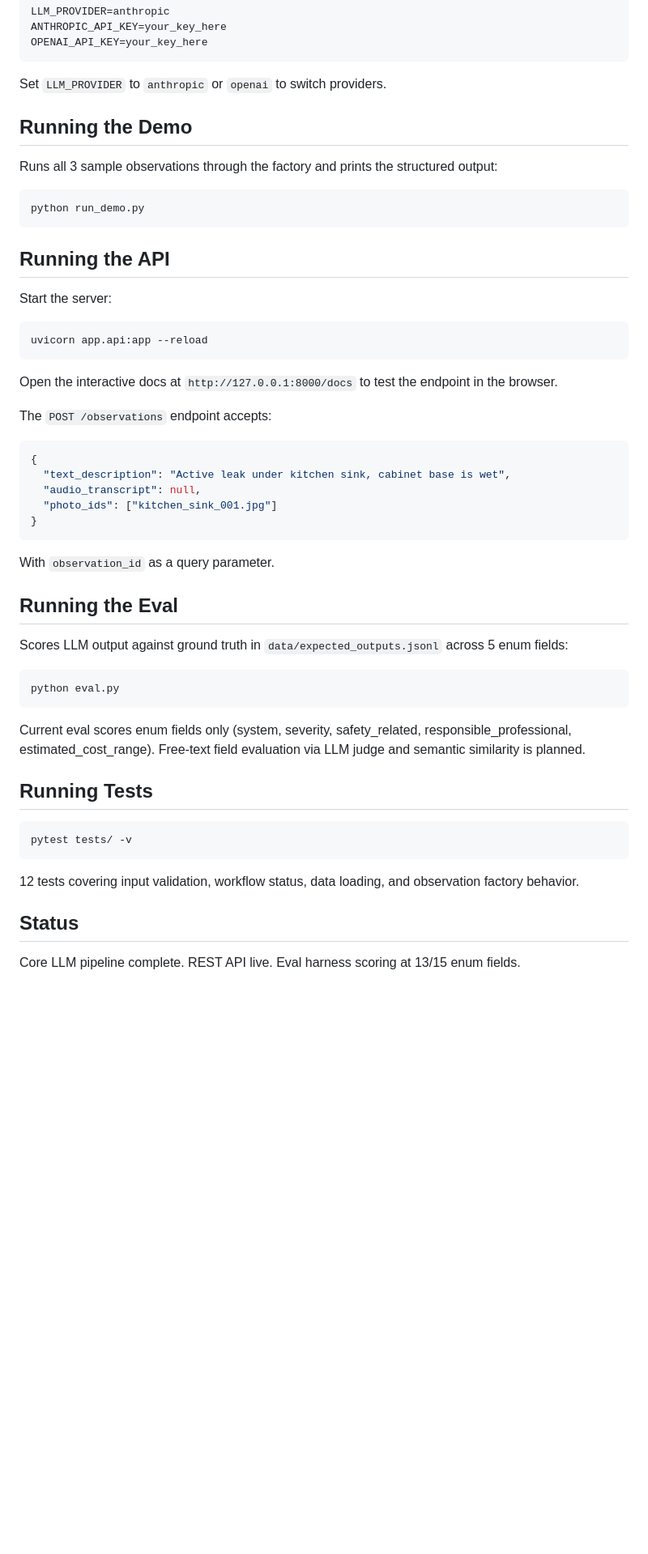
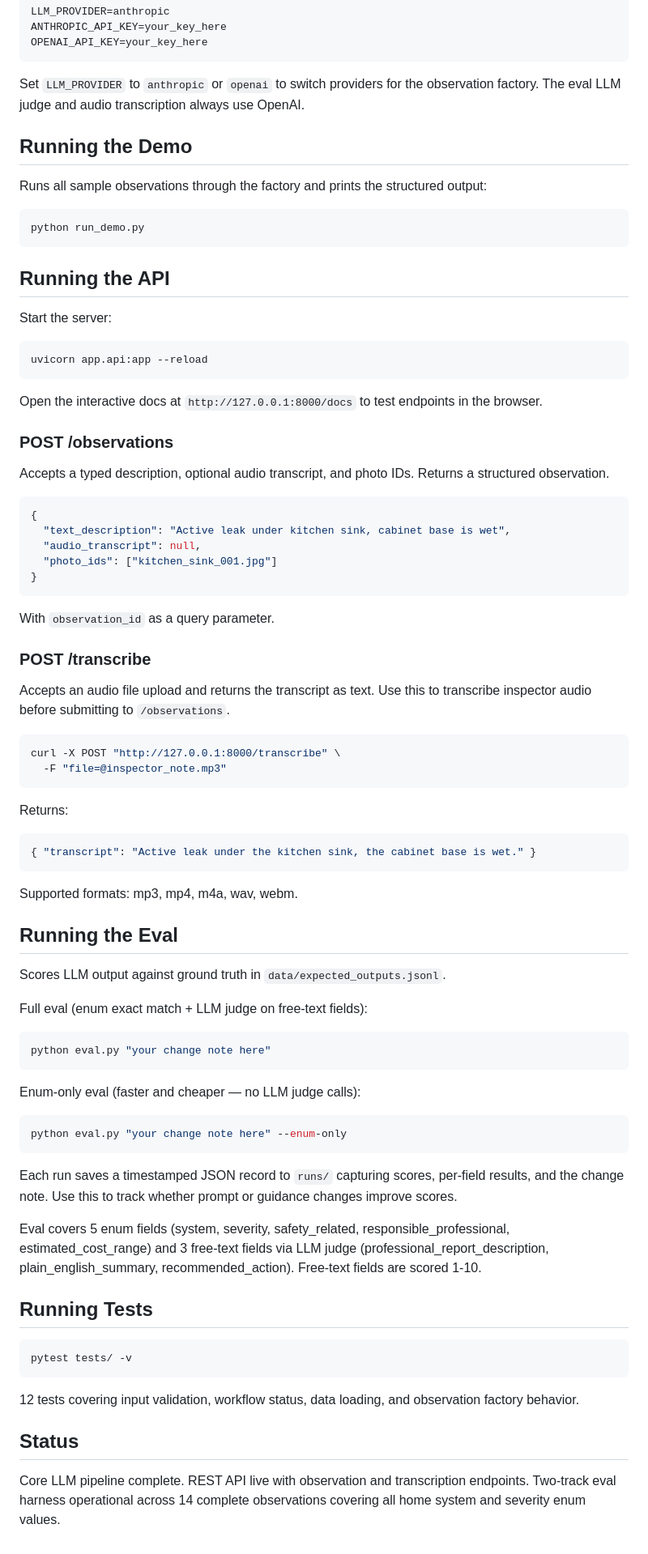
Before and after one commit to brianedmoore/ai_engineering_portfolio, a Markdown page: projects/evidence-backed-home-inspection-observation-engine/README.md, the part around one of its changes. Shown at 81% size. GitHub-like rendering; blank space fills up the shorter version.

````diff
--- a/projects/evidence-backed-home-inspection-observation-engine/README.md
+++ b/projects/evidence-backed-home-inspection-observation-engine/README.md
@@ -139,11 +144,11 @@ ANTHROPIC_API_KEY=your_key_here
 OPENAI_API_KEY=your_key_here
 ```
 
-Set `LLM_PROVIDER` to `anthropic` or `openai` to switch providers.
+Set `LLM_PROVIDER` to `anthropic` or `openai` to switch providers for the observation factory. The eval LLM judge and audio transcription always use OpenAI.
 
 ## Running the Demo
 
-Runs all 3 sample observations through the factory and prints the structured output:
+Runs all sample observations through the factory and prints the structured output:
 
 ```bash
 python run_demo.py
@@ -157,9 +162,11 @@ Start the server:
 uvicorn app.api:app --reload
 ```
 
-Open the interactive docs at `http://127.0.0.1:8000/docs` to test the endpoint in the browser.
+Open the interactive docs at `http://127.0.0.1:8000/docs` to test endpoints in the browser.
 
-The `POST /observations` endpoint accepts:
+### POST /observations
+
+Accepts a typed description, optional audio transcript, and photo IDs. Returns a structured observation.
 
 ```json
 {
@@ -171,15 +178,42 @@ The `POST /observations` endpoint accepts:
 
 With `observation_id` as a query parameter.
 
+### POST /transcribe
+
+Accepts an audio file upload and returns the transcript as text. Use this to transcribe inspector audio before submitting to `/observations`.
+
+```bash
+curl -X POST "http://127.0.0.1:8000/transcribe" \
+  -F "file=@inspector_note.mp3"
+```
+
+Returns:
+
+```json
+{ "transcript": "Active leak under the kitchen sink, the cabinet base is wet." }
+```
+
+Supported formats: mp3, mp4, m4a, wav, webm.
+
 ## Running the Eval
 
-Scores LLM output against ground truth in `data/expected_outputs.jsonl` across 5 enum fields:
+Scores LLM output against ground truth in `data/expected_outputs.jsonl`.
+
+Full eval (enum exact match + LLM judge on free-text fields):
 
 ```bash
-python eval.py
+python eval.py "your change note here"
 ```
 
-Current eval scores enum fields only (system, severity, safety_related, responsible_professional, estimated_cost_range). Free-text field evaluation via LLM judge and semantic similarity is planned.
+Enum-only eval (faster and cheaper — no LLM judge calls):
+
+```bash
+python eval.py "your change note here" --enum-only
+```
+
+Each run saves a timestamped JSON record to `runs/` capturing scores, per-field results, and the change note. Use this to track whether prompt or guidance changes improve scores.
+
+Eval covers 5 enum fields (system, severity, safety_related, responsible_professional, estimated_cost_range) and 3 free-text fields via LLM judge (professional_report_description, plain_english_summary, recommended_action). Free-text fields are scored 1-10.
 
 ## Running Tests
 
@@ -191,4 +225,4 @@ pytest tests/ -v
 
 ## Status
 
-Core LLM pipeline complete. REST API live. Eval harness scoring at 13/15 enum fields.
+Core LLM pipeline complete. REST API live with observation and transcription endpoints. Two-track eval harness operational across 14 complete observations covering all home system and severity enum values.
````
Also changed, not shown: other parts of projects/evidence-backed-home-inspection-observation-engine/README.md (+9 -4 lines).
